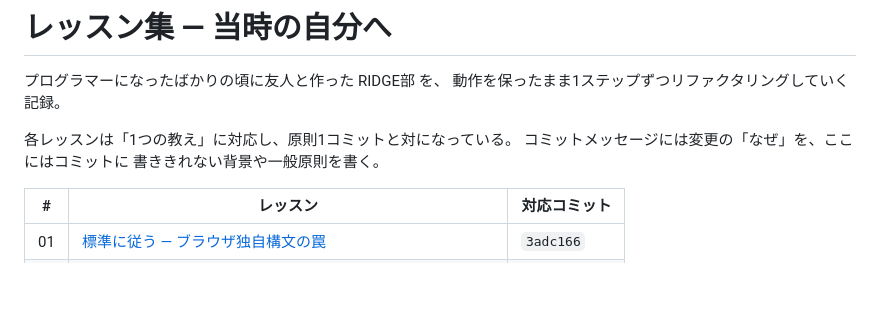
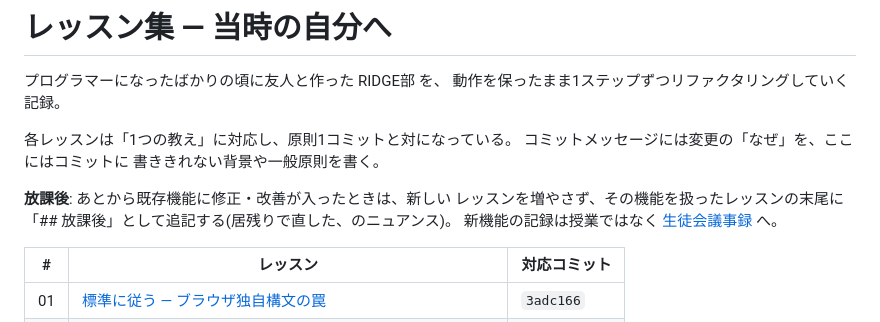
Before and after one commit to shg25/diggy2, a Markdown page: docs/lessons/README.md, the part around the change. Drawn GitHub-style; blank space fills up the shorter version.

```diff
--- a/docs/lessons/README.md
+++ b/docs/lessons/README.md
@@ -6,6 +6,11 @@
 各レッスンは「1つの教え」に対応し、原則1コミットと対になっている。
 コミットメッセージには変更の「なぜ」を、ここにはコミットに
 書ききれない背景や一般原則を書く。
+
+**放課後**: あとから既存機能に修正・改善が入ったときは、新しい
+レッスンを増やさず、その機能を扱ったレッスンの末尾に
+「## 放課後」として追記する(居残りで直した、のニュアンス)。
+新機能の記録は授業ではなく [生徒会議事録](../seitokai/) へ。
 
 | # | レッスン | 対応コミット |
 |---|---------|-------------|
```
Also changed, not shown: CLAUDE.md (added, +52 -0 lines), docs/roadmap.md (+68 -72 lines).
